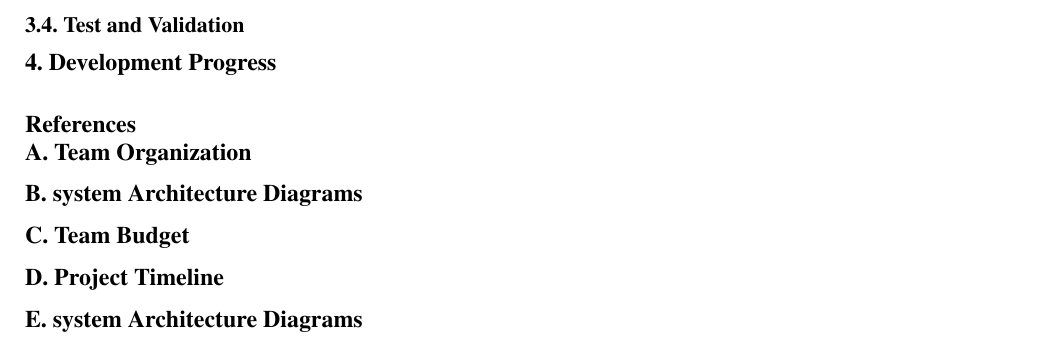
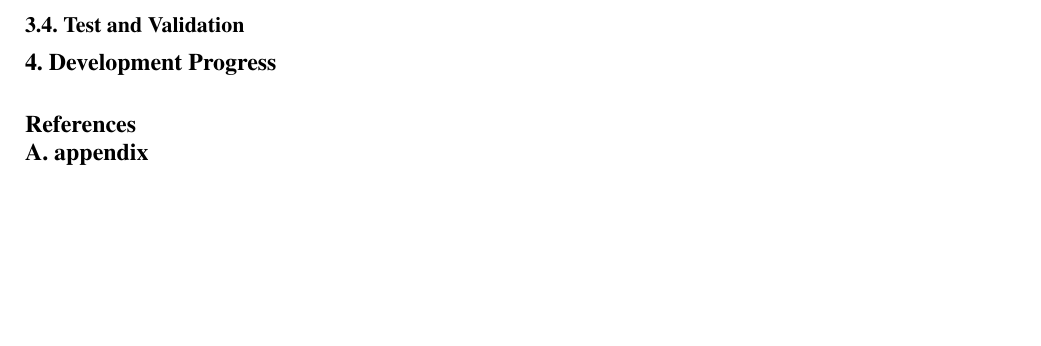
Before and after one commit to billylin609/S2026-UWRT-PDR, a LaTeX paper (main.tex, which reads sec/5_appendix.tex): part of page 3 of 5, cut so that both start at the same text, the shorter picture padded with empty space. Compiled offline with pdfLaTeX.

Commit message:
add change

```diff
--- a/sec/5_appendix.tex
+++ b/sec/5_appendix.tex
@@ -1,3 +1,2 @@
 \appendix
-\section{Team Organization}
-\section{system Architecture Diagrams}
+\section{appendix}
@@ -10,11 +10,7 @@
     }
     \label{fig:uwrt_team_structure}
 \end{figure}
-\section{Team Budget}
 
-\section{Project Timeline}
-
-\section{system Architecture Diagrams}
 % Where is the Science Module and Ground Station
 \begin{figure}[htp]
     \centering
```
Also changed, not shown: sec/5_appendix.tex (5 more changed lines).
